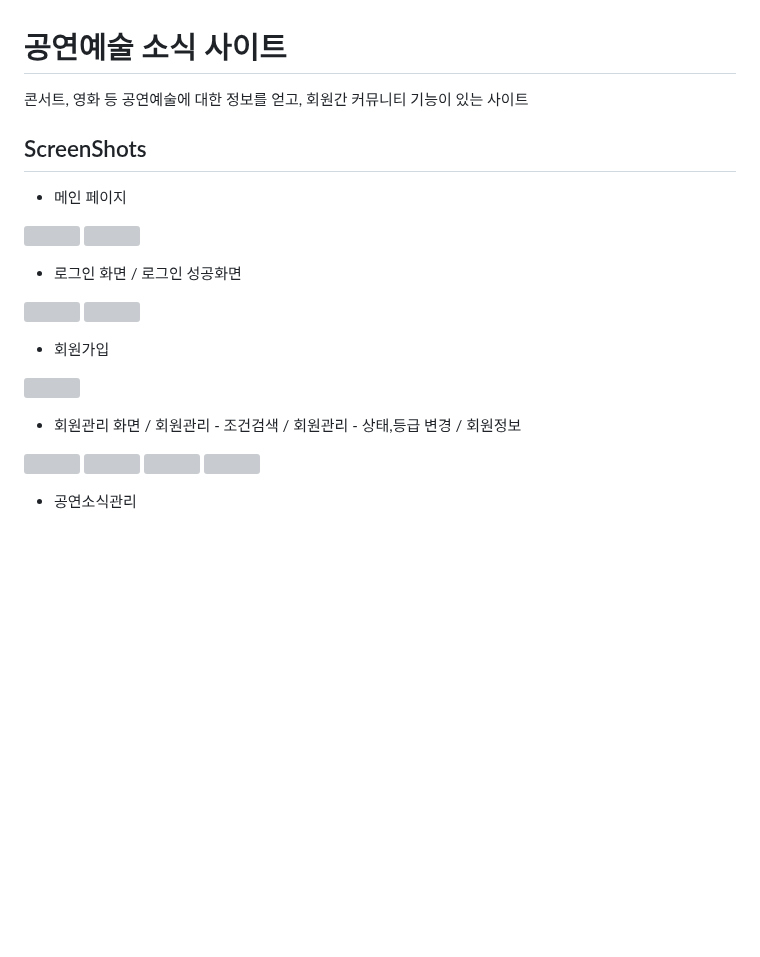
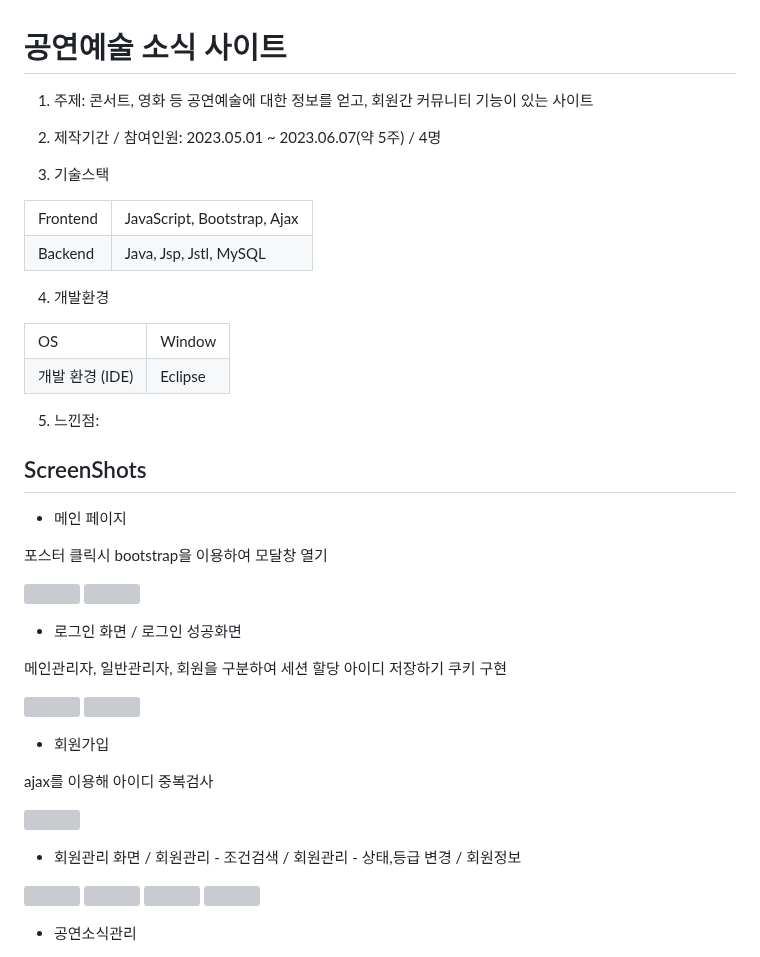
Before and after one commit to JasonTaeng/Art_info-Team_Project-, a Markdown page: README.md, the part around the change. GitHub-like rendering; blank space fills up the shorter version; grey boxes are pictures that could not be loaded.

```diff
--- a/README.md
+++ b/README.md
@@ -1,14 +1,48 @@
 # 공연예술 소식 사이트
-콘서트, 영화 등 공연예술에 대한 정보를 얻고, 회원간 커뮤니티 기능이 있는 사이트
+1. 주제: 콘서트, 영화 등 공연예술에 대한 정보를 얻고, 회원간 커뮤니티 기능이 있는 사이트<br>
+
+2. 제작기간 / 참여인원: 2023.05.01 ~ 2023.06.07(약 5주) / 4명
+
+3. 기술스택
+<table>
+  <tr>
+    <td>Frontend</td>
+    <td>JavaScript, Bootstrap, Ajax</td>
+  </tr>
+  <tr>
+    <td>Backend</td>
+    <td>Java, Jsp, Jstl, MySQL</td>
+  </tr>
+</table>
+
+4. 개발환경
+<table>
+  <tr>
+    <td>OS</td>
+    <td>Window</td>
+  </tr>
+  <tr>
+    <td>개발 환경 (IDE)</td>
+    <td>Eclipse</td>
+  </tr>
+</table>
+
+5. 느낀점:
+
 
 ## ScreenShots
 
 - 메인 페이지
 
+포스터 클릭시 bootstrap을 이용하여 모달창 열기
+
 <img src="https://github.com/JasonTaeng/Art_info-Team_Project-/assets/134661987/76396755-174c-4211-967b-9a0d20fbf240" width="49%"></img>
 <img src="https://github.com/JasonTaeng/Art_info-Team_Project-/assets/134661987/3d61661f-a55e-44bd-b7cb-875d93d02114" width="49%"></img>
 
 - 로그인 화면 / 로그인 성공화면
+
+메인관리자, 일반관리자, 회원을 구분하여 세션 할당
+아이디 저장하기 쿠키 구현
 
 <img src="https://github.com/JasonTaeng/Art_info-Team_Project-/assets/134661987/646c43c4-2a52-4242-b0fb-e72392bc721d" width="49%"></img>
 <img src="https://github.com/JasonTaeng/Art_info-Team_Project-/assets/134661987/58423d74-d554-4705-b65a-fe3a9979a136" width="49%"></img>
@@ -16,9 +50,13 @@
 
 - 회원가입
 
+ajax를 이용해 아이디 중복검사
+
 <img src="https://github.com/JasonTaeng/Art_info-Team_Project-/assets/134661987/425b3a95-1212-4e93-9c9b-bdf49ff22889" width="49%"></img>
 
 - 회원관리 화면 / 회원관리 - 조건검색 / 회원관리 - 상태,등급 변경 / 회원정보
+
+
 
 <img src="https://github.com/JasonTaeng/Art_info-Team_Project-/assets/134661987/c5638d85-b116-4807-b0f1-172de70f6073" width="49%"></img>
 <img src="https://github.com/JasonTaeng/Art_info-Team_Project-/assets/134661987/e5729926-dbea-4c72-9c3b-a9c48e3a9b5a" width="49%"></img>
```
